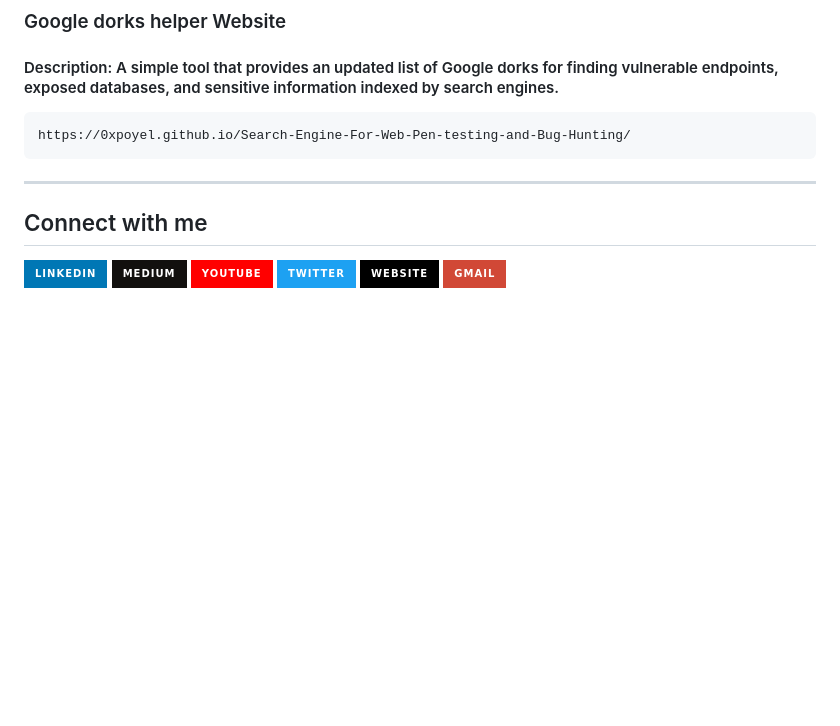
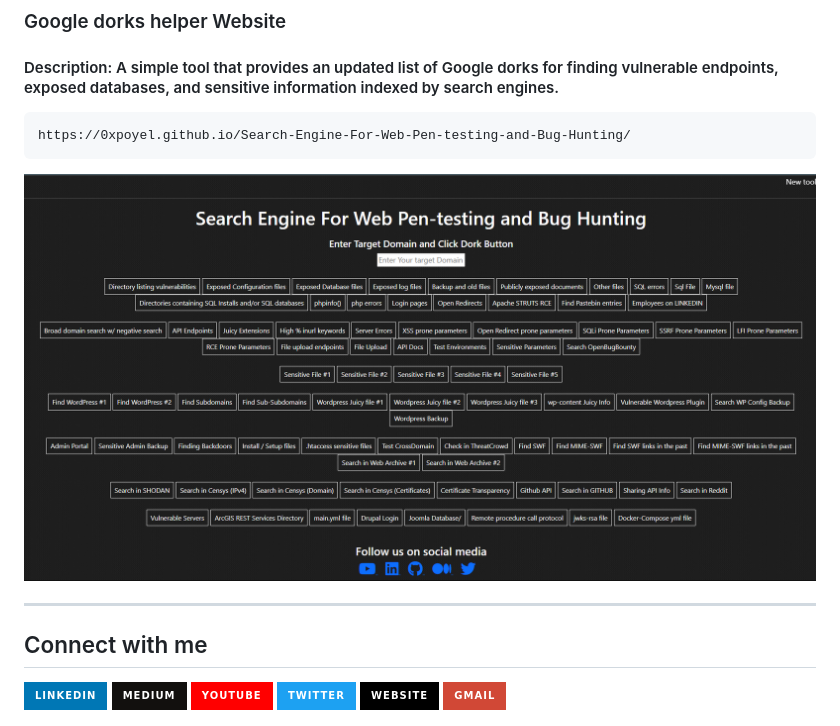
Before and after one commit to XploitPoy-777/Search-Engine-For-Web-Pen-testing-and-Bug-Hunting, a Markdown page: README.md, the part around the change. GitHub-like rendering; badges without logos; blank space fills up the shorter version.

````diff
--- a/README.md
+++ b/README.md
@@ -5,6 +5,9 @@
 ```
 https://0xpoyel.github.io/Search-Engine-For-Web-Pen-testing-and-Bug-Hunting/
 ```
+
+![Alt text](./Web-Screenshot.png)
+
 ---
 
 ## Connect with me
````
